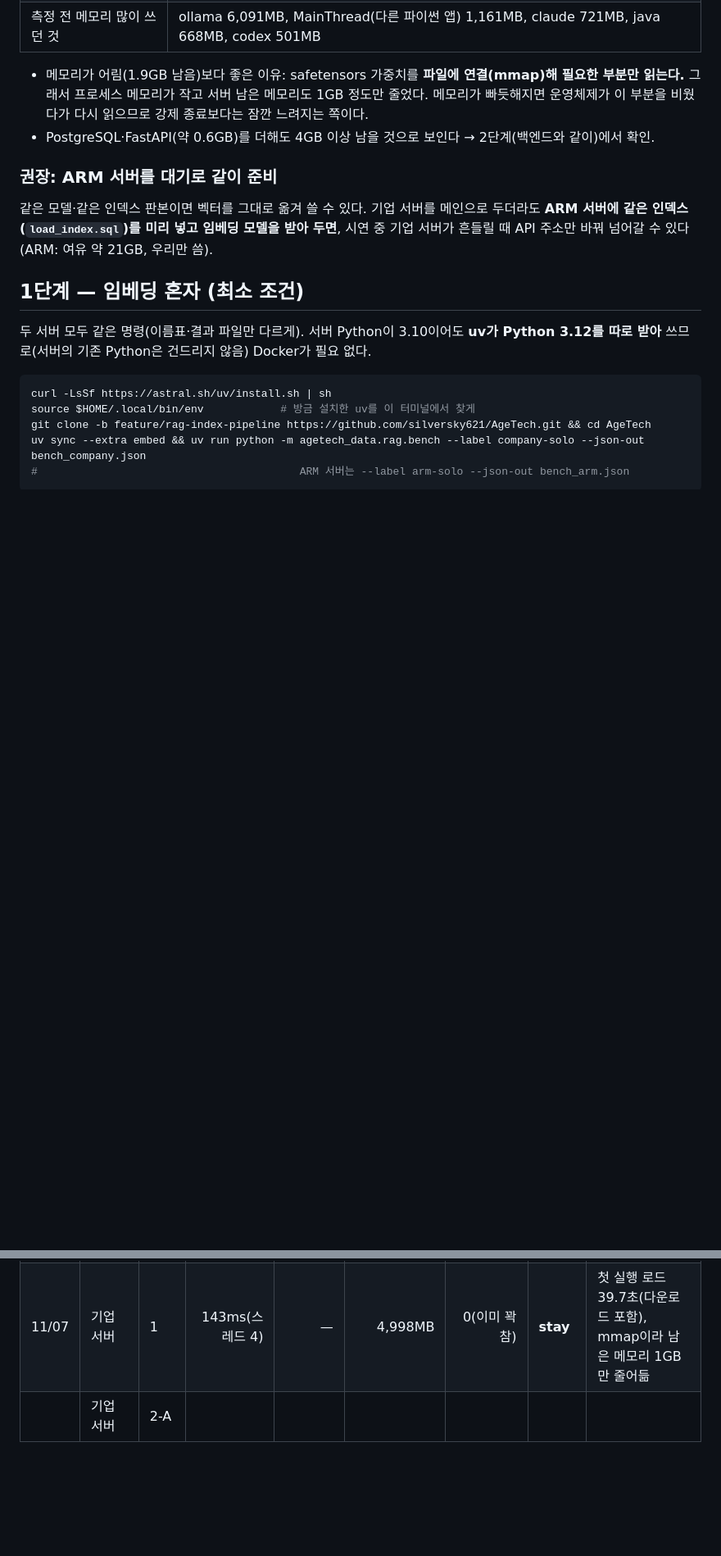
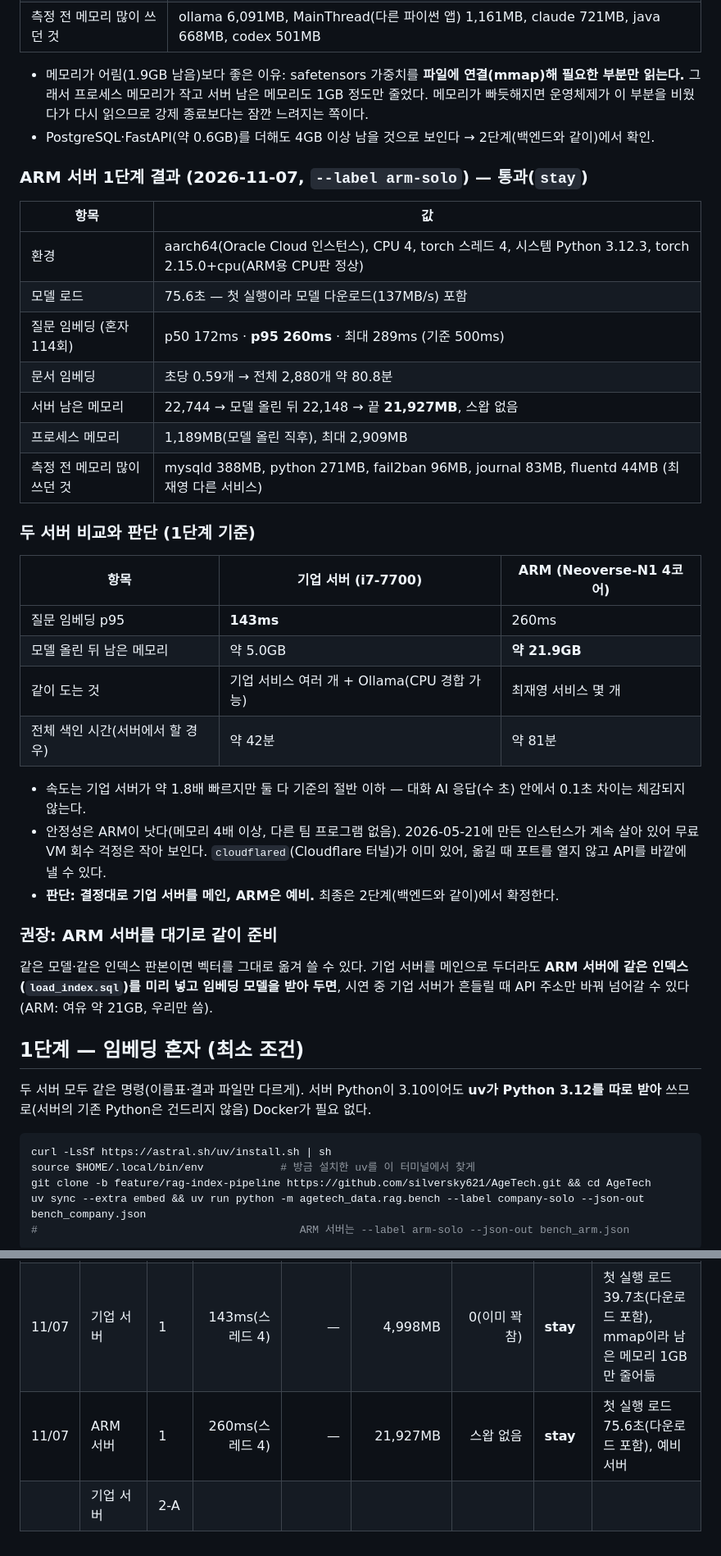
Before and after one commit to dlwlssud123/SoftwareProject, a Markdown page: docs/data/rag_server_check.md, 2 parts joined by grey strips. Shown at 82% size. Drawn GitHub-style; blank space fills up the shorter version.

Commit message:
docs(data): ARM 서버 RAG 실측 1단계 결과와 두 서버 비교 기록 — 둘 다 통과
- ARM: 질문 임베딩 p95 260ms, 남은 메모리 약 21.9GB, 스왑 없음, ARM용 CPU torch 정상
- 비교: 기업 서버가 약 1.8배 빠르고(143ms) ARM이 메모리·격리에서 유리 → 결정대로 기업 서버 메인·ARM 예비, 2단계에서 확정

```diff
--- a/docs/data/rag_server_check.md
+++ b/docs/data/rag_server_check.md
@@ -54,6 +54,31 @@ nproc; df -h .; docker ps       # 코어 수, 디스크, 이미 떠 있는 컨
 
 - 메모리가 어림(1.9GB 남음)보다 좋은 이유: safetensors 가중치를 **파일에 연결(mmap)해 필요한 부분만 읽는다.** 그래서 프로세스 메모리가 작고 서버 남은 메모리도 1GB 정도만 줄었다. 메모리가 빠듯해지면 운영체제가 이 부분을 비웠다가 다시 읽으므로 강제 종료보다는 잠깐 느려지는 쪽이다.
 - PostgreSQL·FastAPI(약 0.6GB)를 더해도 4GB 이상 남을 것으로 보인다 → 2단계(백엔드와 같이)에서 확인.
+
+### ARM 서버 1단계 결과 (2026-11-07, `--label arm-solo`) — 통과(`stay`)
+
+| 항목 | 값 |
+|---|---|
+| 환경 | aarch64(Oracle Cloud 인스턴스), CPU 4, torch 스레드 4, 시스템 Python 3.12.3, torch 2.15.0+cpu(ARM용 CPU판 정상) |
+| 모델 로드 | 75.6초 — 첫 실행이라 모델 다운로드(137MB/s) 포함 |
+| 질문 임베딩 (혼자 114회) | p50 172ms · **p95 260ms** · 최대 289ms (기준 500ms) |
+| 문서 임베딩 | 초당 0.59개 → 전체 2,880개 약 80.8분 |
+| 서버 남은 메모리 | 22,744 → 모델 올린 뒤 22,148 → 끝 **21,927MB**, 스왑 없음 |
+| 프로세스 메모리 | 1,189MB(모델 올린 직후), 최대 2,909MB |
+| 측정 전 메모리 많이 쓰던 것 | mysqld 388MB, python 271MB, fail2ban 96MB, journal 83MB, fluentd 44MB (최재영 다른 서비스) |
+
+### 두 서버 비교와 판단 (1단계 기준)
+
+| 항목 | 기업 서버 (i7-7700) | ARM (Neoverse-N1 4코어) |
+|---|---|---|
+| 질문 임베딩 p95 | **143ms** | 260ms |
+| 모델 올린 뒤 남은 메모리 | 약 5.0GB | **약 21.9GB** |
+| 같이 도는 것 | 기업 서비스 여러 개 + Ollama(CPU 경합 가능) | 최재영 서비스 몇 개 |
+| 전체 색인 시간(서버에서 할 경우) | 약 42분 | 약 81분 |
+
+- 속도는 기업 서버가 약 1.8배 빠르지만 둘 다 기준의 절반 이하 — 대화 AI 응답(수 초) 안에서 0.1초 차이는 체감되지 않는다.
+- 안정성은 ARM이 낫다(메모리 4배 이상, 다른 팀 프로그램 없음). 2026-05-21에 만든 인스턴스가 계속 살아 있어 무료 VM 회수 걱정은 작아 보인다. `cloudflared`(Cloudflare 터널)가 이미 있어, 옮길 때 포트를 열지 않고 API를 바깥에 낼 수 있다.
+- **판단: 결정대로 기업 서버를 메인, ARM은 예비.** 최종은 2단계(백엔드와 같이)에서 확정한다.
 
 ### 권장: ARM 서버를 대기로 같이 준비
 
@@ -129,4 +154,5 @@ uv sync --extra embed && uv run python -m agetech_data.rag.bench --label company
 | 11/07 | 최재영 노트북(참고, 서버 아님) | 2-A 형식 | 79ms(스레드 4) | 167ms | 1,022MB | +806MB | move | 백엔드 없이 옵션만 시험 |
 | 11/07 | 기업 서버 | 0 (사전 점검) | — | — | 5,900MB(모델 전) | 스왑 이미 꽉 참 | — | ollama 약 6GB, 다른 프로젝트 컨테이너 4개 |
 | 11/07 | 기업 서버 | 1 | 143ms(스레드 4) | — | 4,998MB | 0(이미 꽉 참) | **stay** | 첫 실행 로드 39.7초(다운로드 포함), mmap이라 남은 메모리 1GB만 줄어듦 |
+| 11/07 | ARM 서버 | 1 | 260ms(스레드 4) | — | 21,927MB | 스왑 없음 | **stay** | 첫 실행 로드 75.6초(다운로드 포함), 예비 서버 |
 | | 기업 서버 | 2-A | | | | | | |
```
